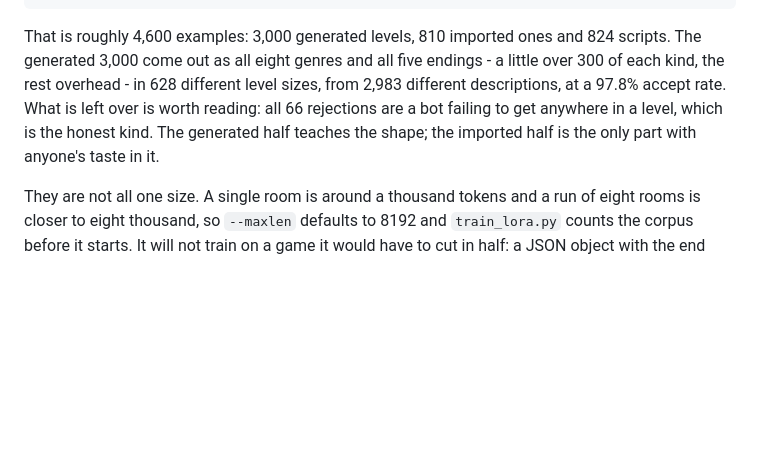
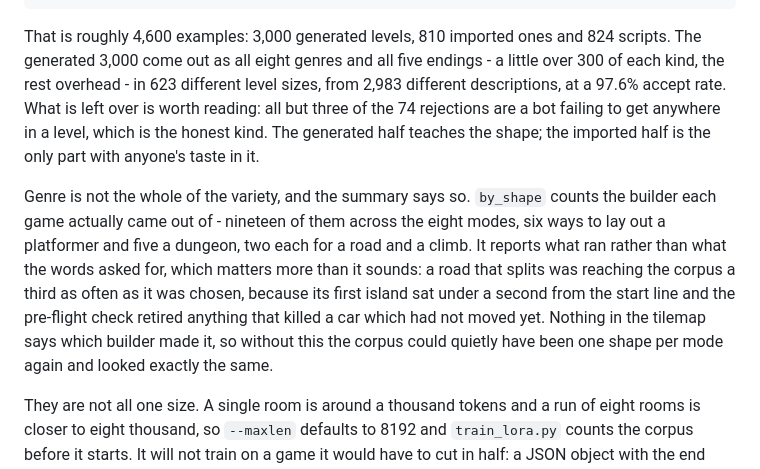
Before and after one commit to QuickShortUtilities/neojutsu, a Markdown page: docs/training.md, the part around the change. Drawn GitHub-style; blank space fills up the shorter version.

Commit message:
The corpus says which builder made each game
Rebuilt on the eight modes and the two new shapes: 3,000 games at 97.6%
accepted, 623 level sizes, 2,983 descriptions, and nineteen distinct
builders all present - six ways to lay out a platformer, five a dungeon, two
each for a road and a climb, one each for the modes that are one thing.

The doc says what `by_shape` is for. Nothing in a tilemap says which builder
made it, so a corpus could quietly go back to one shape per mode and look
identical from the outside.

Co-Authored-By: Claude Opus 5 (1M context) <noreply@anthropic.com>

```diff
--- a/docs/training.md
+++ b/docs/training.md
@@ -179,11 +179,23 @@ python3 tools/train_lora.py --data data/games.jsonl \
 
 That is roughly 4,600 examples: 3,000 generated levels, 810 imported ones and
 824 scripts. The generated 3,000 come out as all eight genres and all five
-endings - a little over 300 of each kind, the rest overhead - in 628 different
-level sizes, from 2,983 different descriptions, at a 97.8% accept rate. What
-is left over is worth reading: all 66 rejections are a bot failing to get
-anywhere in a level, which is the honest kind. The generated half teaches the
-shape; the imported half is the only part with anyone's taste in it.
+endings - a little over 300 of each kind, the rest overhead - in 623 different
+level sizes, from 2,983 different descriptions, at a 97.6% accept rate. What
+is left over is worth reading: all but three of the 74 rejections are a bot
+failing to get anywhere in a level, which is the honest kind. The generated
+half teaches the shape; the imported half is the only part with anyone's
+taste in it.
+
+Genre is not the whole of the variety, and the summary says so. `by_shape`
+counts the builder each game actually came out of - nineteen of them across
+the eight modes, six ways to lay out a platformer and five a dungeon, two
+each for a road and a climb. It reports what ran rather than what the words
+asked for, which matters more than it sounds: a road that splits was
+reaching the corpus a third as often as it was chosen, because its first
+island sat under a second from the start line and the pre-flight check
+retired anything that killed a car which had not moved yet. Nothing in the
+tilemap says which builder made it, so without this the corpus could quietly
+have been one shape per mode again and looked exactly the same.
 
 They are not all one size. A single room is around a thousand tokens and a run
 of eight rooms is closer to eight thousand, so `--maxlen` defaults to 8192 and
```
